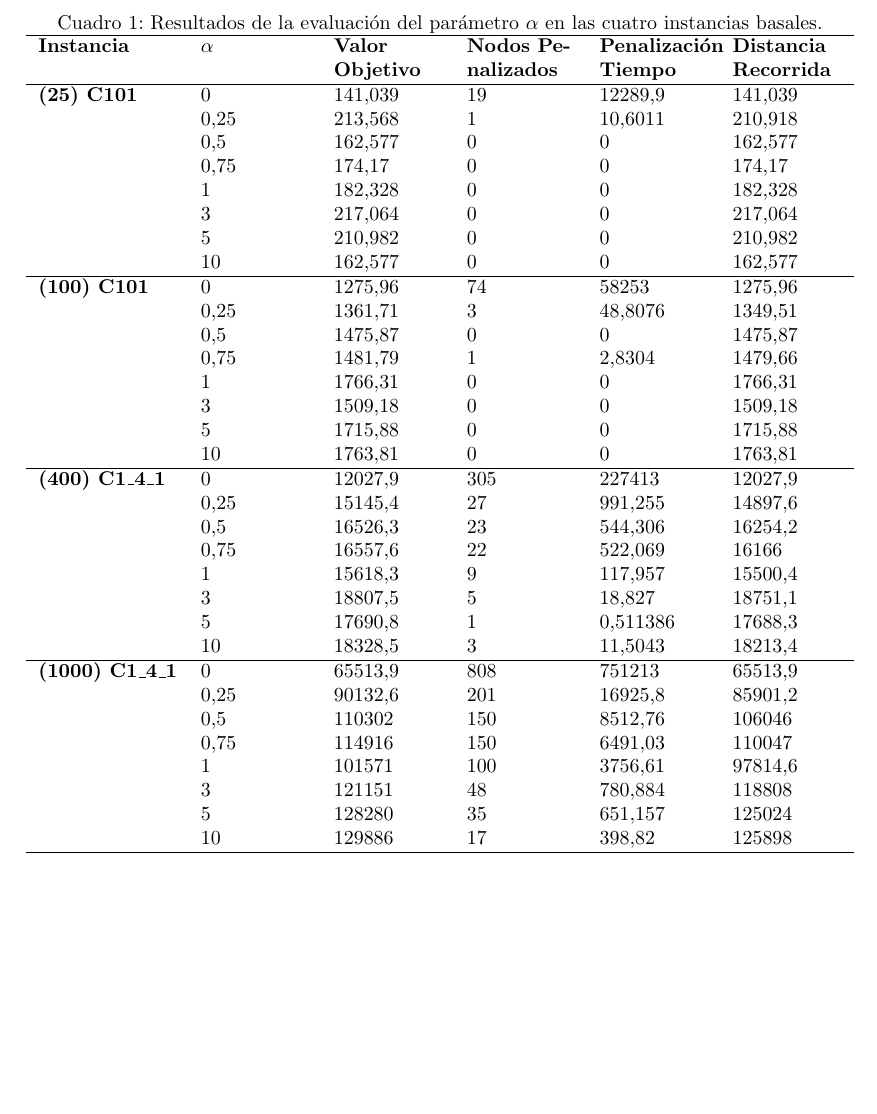
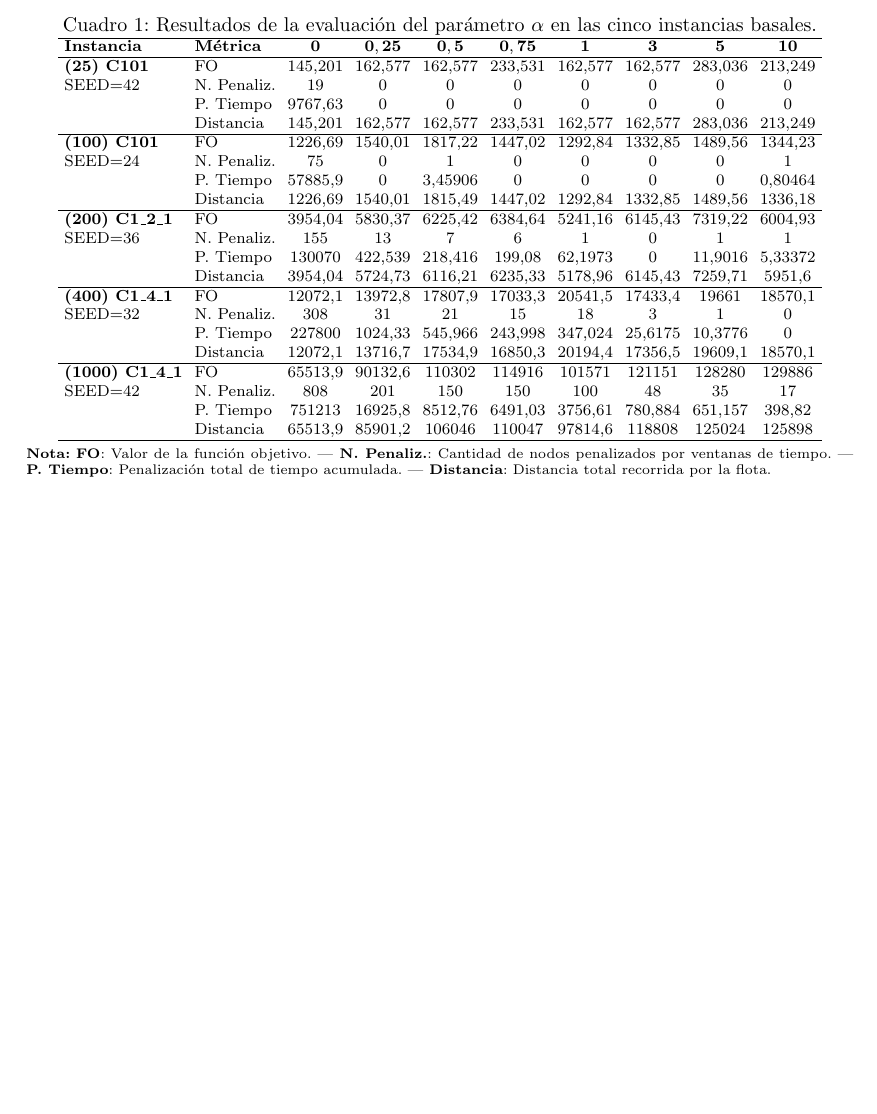
Before and after one commit to retamalesj/MDVRPTW-SA, a LaTeX paper (informe2/RetamalesP202173650.tex): part of page 13 of 18 before the commit and part of page 13 of 17 after it, cut so that both start at the same text, the shorter picture padded with empty space. Compiled offline with pdfLaTeX.

Commit message:
fix: large width table

```diff
--- a/informe2/RetamalesP202173650.tex
+++ b/informe2/RetamalesP202173650.tex
@@ -580,60 +580,53 @@ Los resultados obtenidos en las fases de calibración paramétrica reflejan de m
 estocástico del algoritmo y el impacto crucial de equilibrar adecuadamente las restricciones frente a la función objetivo.
 
 \subsection{Análisis del parámetro 'alpha' y escalabilidad}
-La primera fase experimental consistió en evaluar la sensibilidad del algoritmo frente a variaciones del parámetro $\alpha$, el cual pondera los componentes de la función objetivo. Los datos consolidados para las cuatro instancias de prueba se presentan en la Cuadro~\ref{tab:resultados_alpha}.
+La primera fase experimental consistió en evaluar la sensibilidad del algoritmo frente a variaciones del parámetro $\alpha$,
+el cual pondera los componentes de la función objetivo. Los datos consolidados para las cuatro instancias de prueba se
+presentan en la Cuadro~\ref{tab:resultados_alpha}.
 
-{
-\sloppy
 \begin{table}[htbp]
 \centering
-\caption{Resultados de la evaluación del parámetro $\alpha$ en las cuatro instancias basales.}
+\caption{Resultados de la evaluación del parámetro $\alpha$ en las cinco instancias basales.}
 \label{tab:resultados_alpha}
+\footnotesize
+\setlength{\tabcolsep}{3pt}
+\begin{tabular}{ll cccccccc}
+\hline
+\textbf{Instancia} & \textbf{Métrica} & $\mathbf{0}$ & $\mathbf{0,25}$ & $\mathbf{0,5}$ & $\mathbf{0,75}$ & $\mathbf{1}$ & $\mathbf{3}$ & $\mathbf{5}$ & $\mathbf{10}$ \\ \hline
 
-\begin{tabularx}{\textwidth}{
-l
->{\raggedright\arraybackslash}X
->{\raggedright\arraybackslash}X
->{\raggedright\arraybackslash}X
->{\raggedright\arraybackslash}X
->{\raggedright\arraybackslash}X
-}
-\hline
-\textbf{Instancia} & $\alpha$ & \textbf{Valor Objetivo} & \textbf{Nodos Penalizados} & \textbf{Penalización Tiempo} & \textbf{Distancia Recorrida} \\ \hline
-\textbf{(25) C101}  & 0    & 141,039 & 19  & 12289,9 & 141,039 \\
-                    & 0,25 & 213,568 & 1   & 10,6011 & 210,918 \\
-                    & 0,5  & 162,577 & 0   & 0       & 162,577 \\
-                    & 0,75 & 174,17  & 0   & 0       & 174,17  \\
-                    & 1    & 182,328 & 0   & 0       & 182,328 \\
-                    & 3    & 217,064 & 0   & 0       & 217,064 \\
-                    & 5    & 210,982 & 0   & 0       & 210,982 \\
-                    & 10   & 162,577 & 0   & 0       & 162,577 \\ \hline
-\textbf{(100) C101} & 0    & 1275,96 & 74  & 58253   & 1275,96 \\
-                    & 0,25 & 1361,71 & 3   & 48,8076 & 1349,51 \\
-                    & 0,5  & 1475,87 & 0   & 0       & 1475,87 \\
-                    & 0,75 & 1481,79 & 1   & 2,8304  & 1479,66 \\
-                    & 1    & 1766,31 & 0   & 0       & 1766,31 \\
-                    & 3    & 1509,18 & 0   & 0       & 1509,18 \\
-                    & 5    & 1715,88 & 0   & 0       & 1715,88 \\
-                    & 10   & 1763,81 & 0   & 0       & 1763,81 \\ \hline
-\textbf{(400) C1\_4\_1} & 0  & 12027,9 & 305 & 227413  & 12027,9 \\
-                    & 0,25 & 15145,4  & 27  & 991,255 & 14897,6  \\
-                    & 0,5  & 16526,3 & 23  & 544,306 & 16254,2  \\
-                    & 0,75 & 16557,6 & 22  & 522,069 & 16166    \\
-                    & 1    & 15618,3 & 9   & 117,957 & 15500,4  \\
-                    & 3    & 18807,5 & 5   & 18,827  & 18751,1  \\
-                    & 5    & 17690,8 & 1   & 0,511386& 17688,3  \\
-                    & 10   & 18328,5 & 3   & 11,5043 & 18213,4  \\ \hline
-\textbf{(1000) C1\_4\_1}& 0  & 65513,9 & 808 & 751213  & 65513,9  \\
-                    & 0,25 & 90132,6 & 201 & 16925,8 & 85901,2  \\
-                    & 0,5  & 110302  & 150 & 8512,76 & 106046   \\
-                    & 0,75 & 114916  & 150 & 6491,03 & 110047   \\
-                    & 1    & 101571  & 100 & 3756,61 & 97814,6  \\
-                    & 3    & 121151  & 48  & 780,884 & 118808   \\
-                    & 5    & 128280  & 35  & 651,157 & 125024   \\
-                    & 10   & 129886  & 17  & 398,82  & 125898   \\ \hline
-\end{tabularx}
+\textbf{(25) C101}  & FO & 145,201 & 162,577 & 162,577 & 233,531 & 162,577 & 162,577 & 283,036 & 213,249 \\
+SEED=42             & N. Penaliz. & 19      & 0       & 0       & 0       & 0       & 0       & 0       & 0       \\
+                    & P. Tiempo   & 9767,63 & 0       & 0       & 0       & 0       & 0       & 0       & 0       \\
+                    & Distancia   & 145,201 & 162,577 & 162,577 & 233,531 & 162,577 & 162,577 & 283,036 & 213,249 \\ \hline
+
+\textbf{(100) C101} & FO & 1226,69 & 1540,01 & 1817,22 & 1447,02 & 1292,84 & 1332,85 & 1489,56 & 1344,23 \\
+SEED=24             & N. Penaliz. & 75      & 0       & 1       & 0       & 0       & 0       & 0       & 1       \\
+                    & P. Tiempo   & 57885,9 & 0       & 3,45906 & 0       & 0       & 0       & 0       & 0,80464 \\
+                    & Distancia   & 1226,69 & 1540,01 & 1815,49 & 1447,02 & 1292,84 & 1332,85 & 1489,56 & 1336,18 \\ \hline
+
+\textbf{(200) C1\_2\_1} & FO & 3954,04 & 5830,37 & 6225,42 & 6384,64 & 5241,16 & 6145,43 & 7319,22 & 6004,93 \\
+SEED=36             & N. Penaliz. & 155     & 13      & 7       & 6       & 1       & 0       & 1       & 1       \\
+                    & P. Tiempo   & 130070  & 422,539 & 218,416 & 199,08  & 62,1973 & 0       & 11,9016 & 5,33372 \\
+                    & Distancia   & 3954,04 & 5724,73 & 6116,21 & 6235,33 & 5178,96 & 6145,43 & 7259,71 & 5951,6  \\ \hline
+
+\textbf{(400) C1\_4\_1} & FO & 12072,1 & 13972,8 & 17807,9 & 17033,3 & 20541,5 & 17433,4 & 19661   & 18570,1 \\
+SEED=32             & N. Penaliz. & 308     & 31      & 21      & 15      & 18      & 3       & 1       & 0       \\
+                    & P. Tiempo   & 227800  & 1024,33 & 545,966 & 243,998 & 347,024 & 25,6175 & 10,3776 & 0       \\
+                    & Distancia   & 12072,1 & 13716,7 & 17534,9 & 16850,3 & 20194,4 & 17356,5 & 19609,1 & 18570,1 \\ \hline
+
+\textbf{(1000) C1\_4\_1}& FO & 65513,9 & 90132,6 & 110302  & 114916  & 101571  & 121151  & 128280  & 129886  \\
+SEED=42             & N. Penaliz. & 808     & 201     & 150     & 150     & 100     & 48      & 35      & 17      \\
+                    & P. Tiempo   & 751213  & 16925,8 & 8512,76 & 6491,03 & 3756,61 & 780,884 & 651,157 & 398,82  \\
+                    & Distancia   & 65513,9 & 85901,2 & 106046  & 110047  & 97814,6 & 118808  & 125024  & 125898  \\ \hline
+
+\end{tabular}
+
+\smallskip
+\begin{minipage}{\textwidth}
+\scriptsize
+\textbf{Nota:} \textbf{FO}: Valor de la función objetivo. | \textbf{N. Penaliz.}: Cantidad de nodos penalizados por ventanas de tiempo. | \textbf{P. Tiempo}: Penalización total de tiempo acumulada. | \textbf{Distancia}: Distancia total recorrida por la flota.
+\end{minipage}
 \end{table}
-}
 
 A partir de estos datos, se observa que el comportamiento ideal de $\alpha$ se desplaza en función de la dimensión del problema. Para instancias peque\~nas y muy peque\~nas (25 y 100 clientes), un valor de $\alpha = 0.5$ proporciona el mejor equilibrio, logrando una penalización de tiempo de cero y minimizando eficientemente la distancia total recorrida. Esto ocurre porque en espacios muestrales reducidos, penalizar moderadamente los desajustes temporales guía rápidamente la búsqueda hacia regiones factibles de alta calidad.
 
```
Also changed, not shown: informe2/RetamalesP202173650.pdf.
